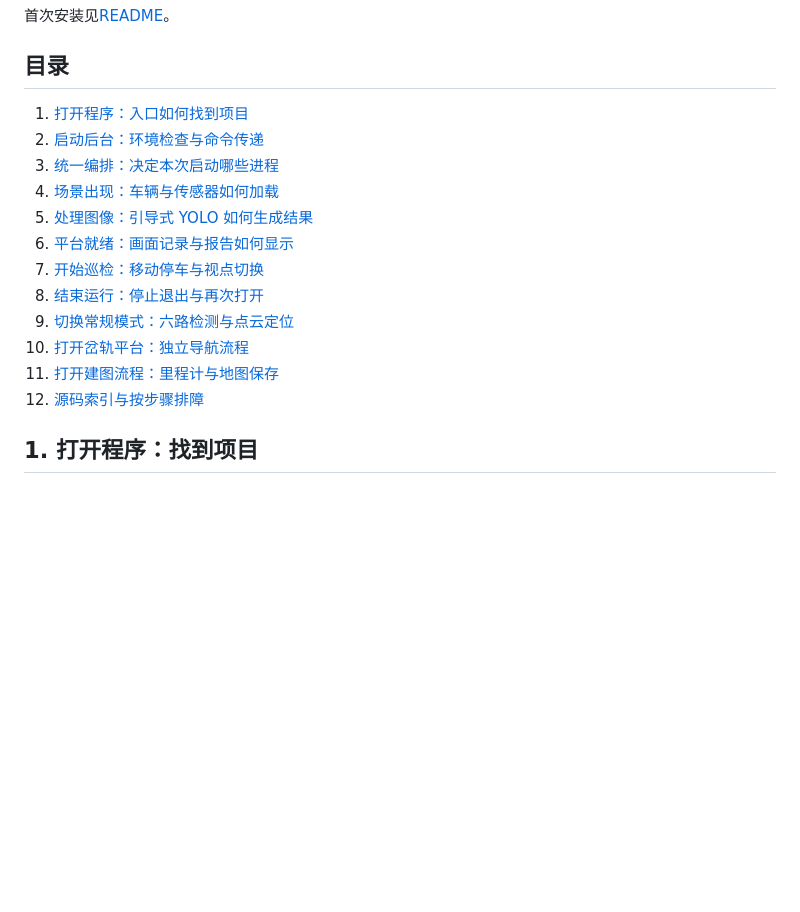
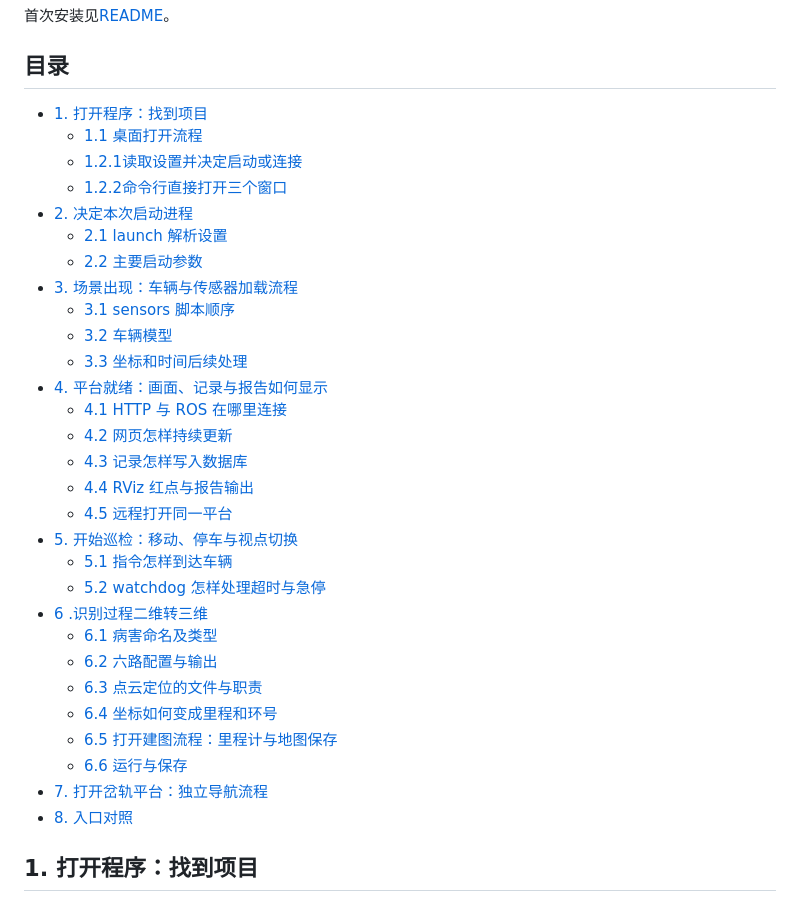
Before and after one commit to x0318/metro-inspection, a Markdown page: docs/project_details.md, the part around the change. Drawn GitHub-style; blank space fills up the shorter version.

Commit message:
docs: align code walkthrough navigation with current headings

```diff
--- a/docs/project_details.md
+++ b/docs/project_details.md
@@ -6,18 +6,35 @@
 
 ## 目录
 
-1. [打开程序：入口如何找到项目](#1-打开程序入口如何找到项目)
-2. [启动后台：环境检查与命令传递](#2-启动后台环境检查与命令传递)
-3. [统一编排：决定本次启动哪些进程](#3-统一编排决定本次启动哪些进程)
-4. [场景出现：车辆与传感器如何加载](#4-场景出现车辆与传感器如何加载)
-5. [处理图像：引导式 YOLO 如何生成结果](#5-处理图像引导式-yolo-如何生成结果)
-6. [平台就绪：画面记录与报告如何显示](#6-平台就绪画面记录与报告如何显示)
-7. [开始巡检：移动停车与视点切换](#7-开始巡检移动停车与视点切换)
-8. [结束运行：停止退出与再次打开](#8-结束运行停止退出与再次打开)
-9. [切换常规模式：六路检测与点云定位](#9-切换常规模式六路检测与点云定位)
-10. [打开岔轨平台：独立导航流程](#10-打开岔轨平台独立导航流程)
-11. [打开建图流程：里程计与地图保存](#11-打开建图流程里程计与地图保存)
-12. [源码索引与按步骤排障](#12-源码索引与按步骤排障)
+- [1. 打开程序：找到项目](#1-打开程序找到项目)
+  - [1.1 桌面打开流程](#11-桌面打开流程)
+  - [1.2.1读取设置并决定启动或连接](#121读取设置并决定启动或连接)
+  - [1.2.2命令行直接打开三个窗口](#122命令行直接打开三个窗口)
+- [2. 决定本次启动进程](#2-决定本次启动进程)
+  - [2.1 launch 解析设置](#21-launch-解析设置)
+  - [2.2 主要启动参数](#22-主要启动参数)
+- [3. 场景出现：车辆与传感器加载流程](#3-场景出现车辆与传感器加载流程)
+  - [3.1 sensors 脚本顺序](#31-sensors-脚本顺序)
+  - [3.2 车辆模型](#32-车辆模型)
+  - [3.3 坐标和时间后续处理](#33-坐标和时间后续处理)
+- [4. 平台就绪：画面、记录与报告如何显示](#4-平台就绪画面记录与报告如何显示)
+  - [4.1 HTTP 与 ROS 在哪里连接](#41-http-与-ros-在哪里连接)
+  - [4.2 网页怎样持续更新](#42-网页怎样持续更新)
+  - [4.3 记录怎样写入数据库](#43-记录怎样写入数据库)
+  - [4.4 RViz 红点与报告输出](#44-rviz-红点与报告输出)
+  - [4.5 远程打开同一平台](#45-远程打开同一平台)
+- [5. 开始巡检：移动、停车与视点切换](#5-开始巡检移动停车与视点切换)
+  - [5.1 指令怎样到达车辆](#51-指令怎样到达车辆)
+  - [5.2 watchdog 怎样处理超时与急停](#52-watchdog-怎样处理超时与急停)
+- [6 .识别过程二维转三维](#6-识别过程二维转三维)
+  - [6.1 病害命名及类型](#61-病害命名及类型)
+  - [6.2 六路配置与输出](#62-六路配置与输出)
+  - [6.3 点云定位的文件与职责](#63-点云定位的文件与职责)
+  - [6.4 坐标如何变成里程和环号](#64-坐标如何变成里程和环号)
+  - [6.5 打开建图流程：里程计与地图保存](#65-打开建图流程里程计与地图保存)
+  - [6.6 运行与保存](#66-运行与保存)
+- [7. 打开岔轨平台：独立导航流程](#7-打开岔轨平台独立导航流程)
+- [8. 入口对照](#8-入口对照)
 
 ## 1. 打开程序：找到项目
 
```
